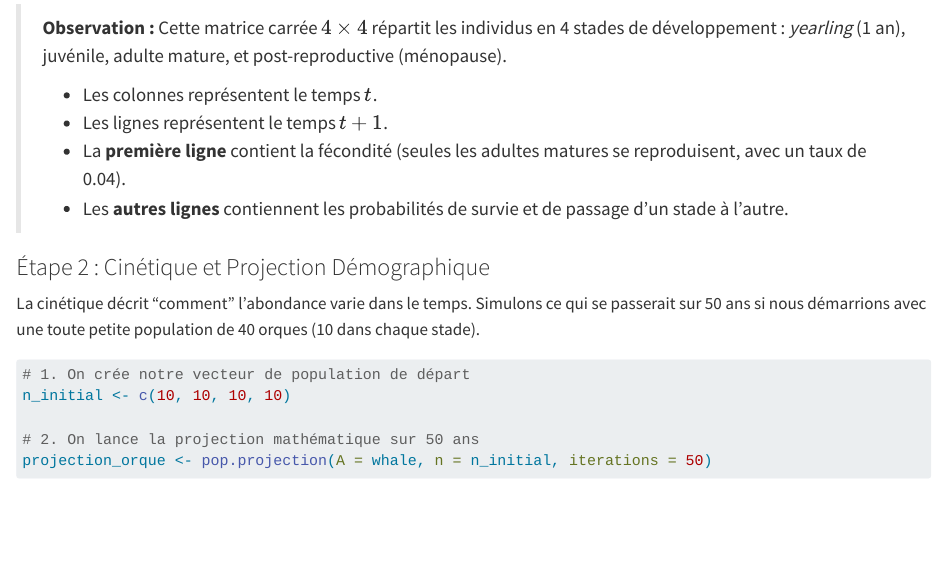
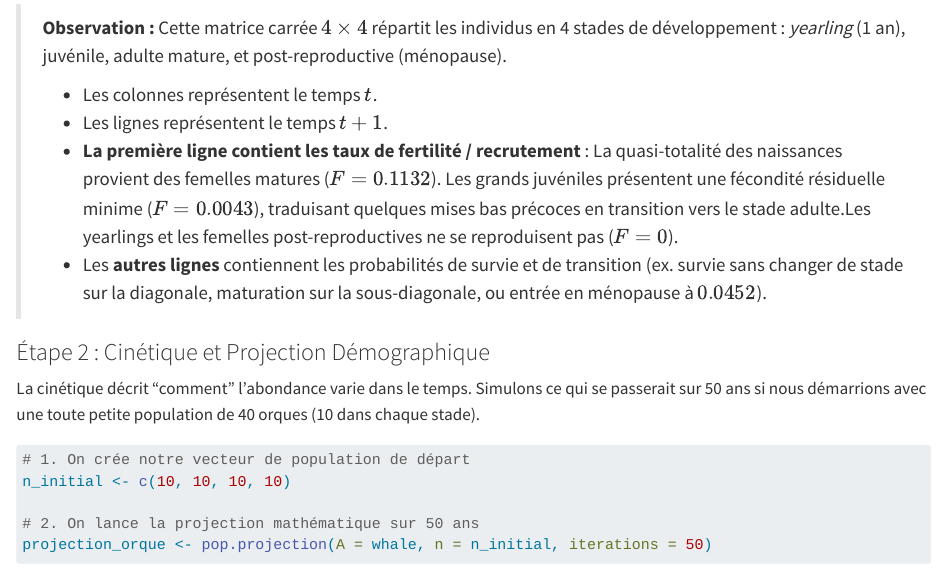
Before and after one commit to besibo/BiometrieS5-Populations, a Quarto document (01-Structure.qmd): the page in a window 1100 px wide, from 4590 px down. Rendered offline with R 4.5, knitr and Pandoc in place of Quarto, with nearby package versions; some code elsewhere in the file could not run offline.

Commit message:
modifs apres retours premier groupe

```diff
--- a/01-Structure.qmd
+++ b/01-Structure.qmd
@@ -137,9 +137,10 @@ whale
 >
 > * Les lignes représentent le temps $t+1$.
 >
-> * La **première ligne** contient la fécondité (seules les adultes matures se reproduisent, avec un taux de 0.04).
+> * **La première ligne contient les taux de fertilité / recrutement** :
+> La quasi-totalité des naissances provient des femelles matures ($F = 0.1132$). Les grands juvéniles présentent une fécondité résiduelle minime ($F = 0.0043$), traduisant quelques mises bas précoces en transition vers le stade adulte.Les yearlings et les femelles post-reproductives ne se reproduisent pas ($F = 0$).
 >
-> * Les **autres lignes** contiennent les probabilités de survie et de passage d'un stade à l'autre.
+> * Les **autres lignes** contiennent les probabilités de survie et de transition (ex. survie sans changer de stade sur la diagonale, maturation sur la sous-diagonale, ou entrée en ménopause à $0.0452$).
 
 ### Étape 2 : Cinétique et Projection Démographique
 
```
Also changed, not shown: 02-Cohortes.qmd (+1 -1 lines), index.qmd (+1 -1 lines), docs/search.json, 3 other files.
